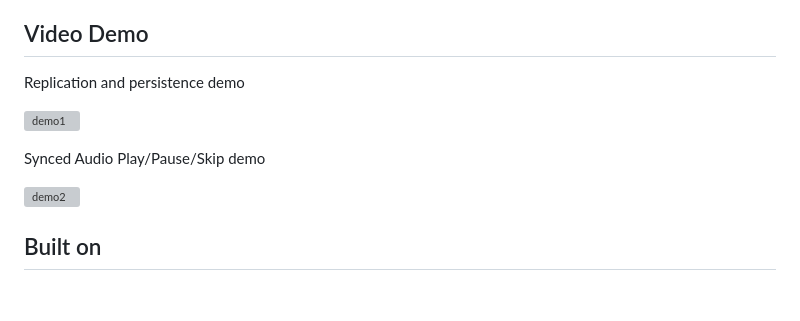
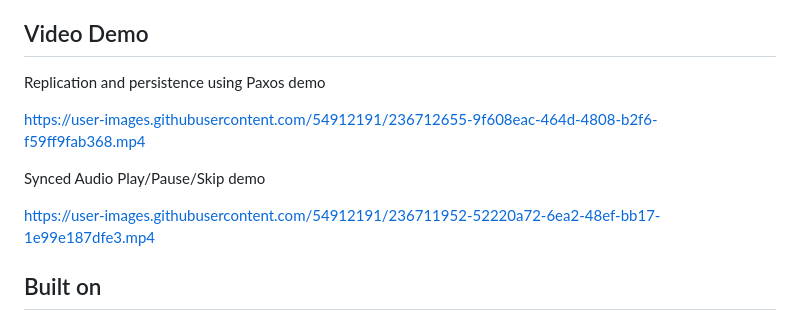
Before and after one commit to Kev-Y-Huang/hifi-friends, a Markdown page: README.md, the part around the change. GitHub-like rendering; blank space fills up the shorter version; grey boxes are pictures that could not be loaded.

```diff
--- a/README.md
+++ b/README.md
@@ -7,13 +7,15 @@ CS 262: Introduction to Distributed Computing.
 
 ## Video Demo
 
-Replication and persistence demo
+Replication and persistence using Paxos demo
 
-![demo1](https://youtu.be/VdeBZ8zMJh0)
+https://user-images.githubusercontent.com/54912191/236712655-9f608eac-464d-4808-b2f6-f59ff9fab368.mp4
+
 
 Synced Audio Play/Pause/Skip demo
 
-![demo2](https://youtu.be/mU0tPr3vGqs)
+https://user-images.githubusercontent.com/54912191/236711952-52220a72-6ea2-48ef-bb17-1e99e187dfe3.mp4
+
 
 ## Built on
 
```
